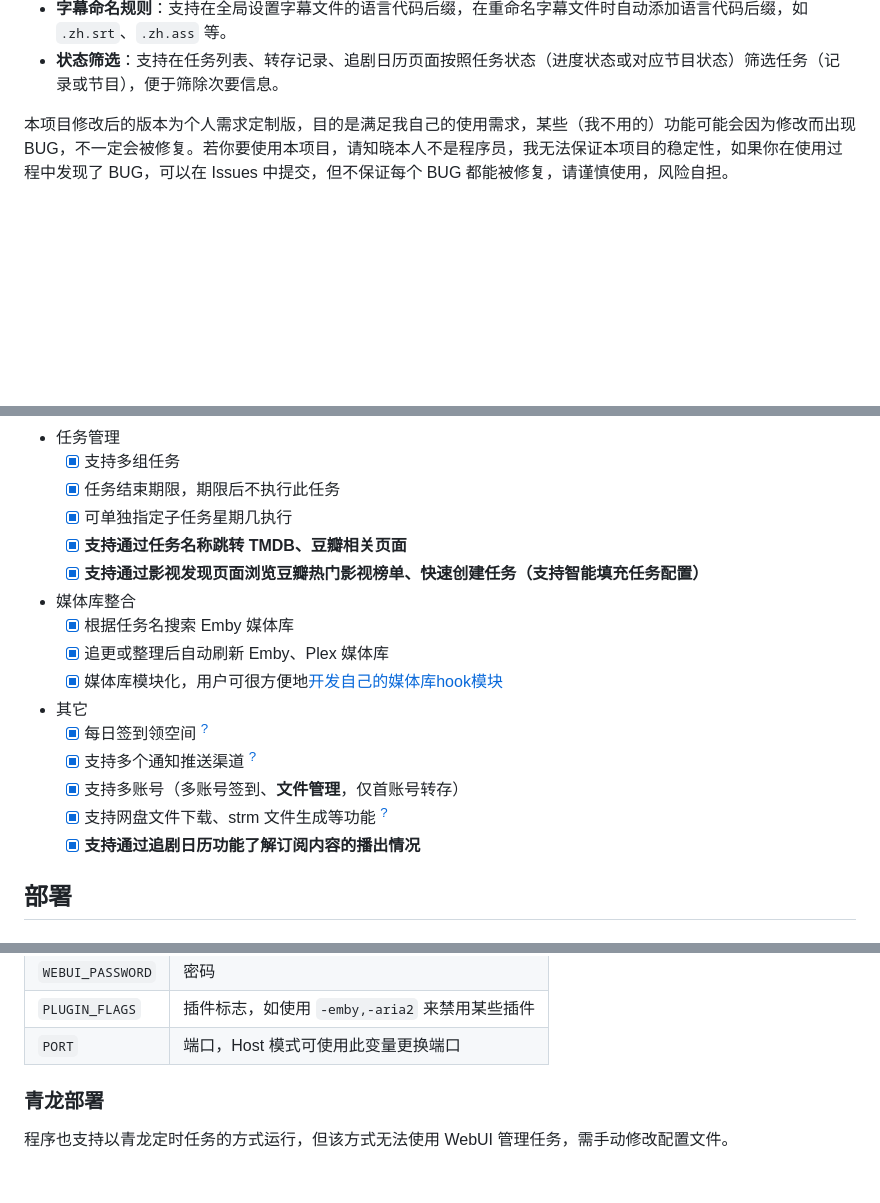
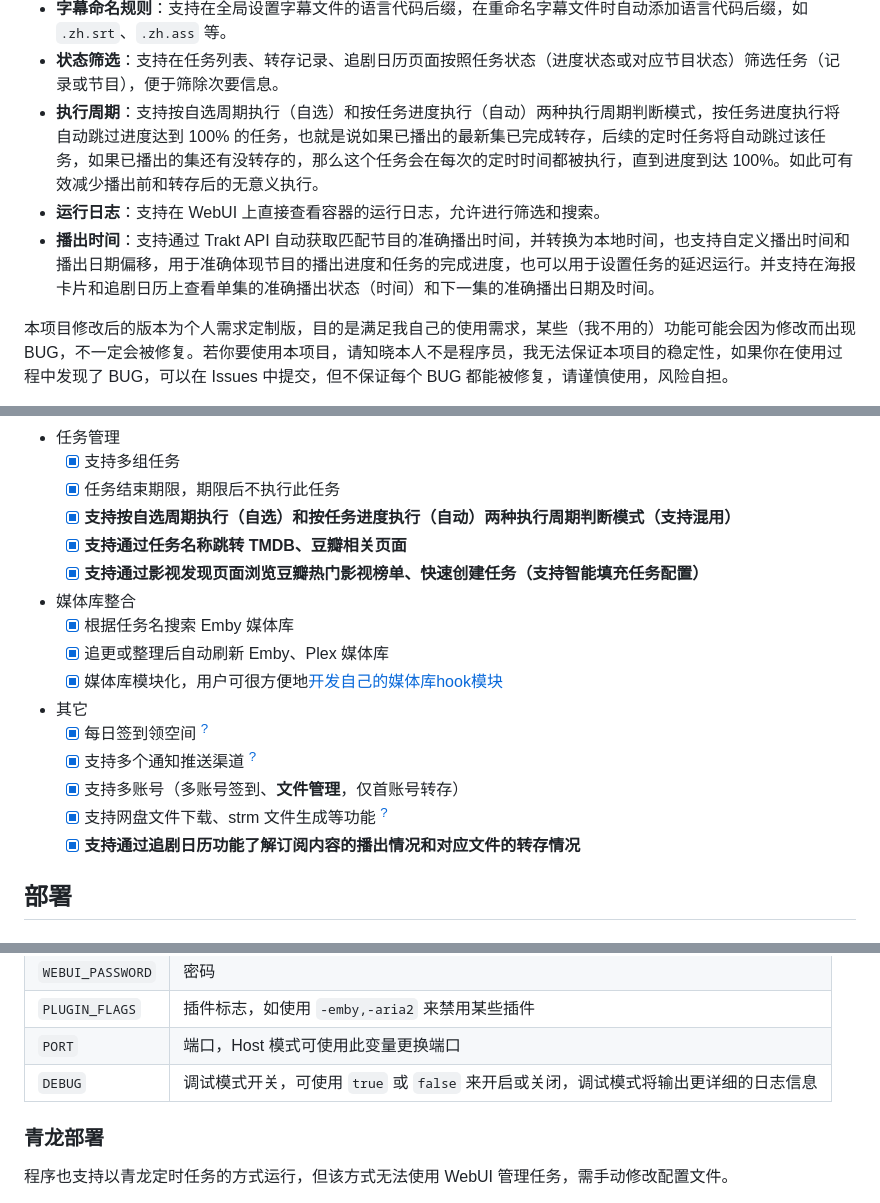
Before and after one commit to Cp0204/quark-auto-save, a Markdown page: README.md, 3 parts joined by grey strips. GitHub-like rendering; blank space fills up the shorter version.

Commit message:
新增执行周期、运行日志和播出时间的功能说明

```diff
--- a/README.md
+++ b/README.md
@@ -21,6 +21,9 @@
 - **追剧日历**：支持在追剧日历页面查看和浏览任务对应电视节目的信息和播出时间表，追踪电视节目的播出情况，了解任务的完成进度。追剧日历支持海报视图和日历视图两种视图，可方便快捷的了解订阅内容的实时状态。
 - **字幕命名规则**：支持在全局设置字幕文件的语言代码后缀，在重命名字幕文件时自动添加语言代码后缀，如 `.zh.srt`、`.zh.ass` 等。
 - **状态筛选**：支持在任务列表、转存记录、追剧日历页面按照任务状态（进度状态或对应节目状态）筛选任务（记录或节目），便于筛除次要信息。
+- **执行周期**：支持按自选周期执行（自选）和按任务进度执行（自动）两种执行周期判断模式，按任务进度执行将自动跳过进度达到 100% 的任务，也就是说如果已播出的最新集已完成转存，后续的定时任务将自动跳过该任务，如果已播出的集还有没转存的，那么这个任务会在每次的定时时间都被执行，直到进度到达 100%。如此可有效减少播出前和转存后的无意义执行。
+- **运行日志**：支持在 WebUI 上直接查看容器的运行日志，允许进行筛选和搜索。
+- **播出时间**：支持通过 Trakt API 自动获取匹配节目的准确播出时间，并转换为本地时间，也支持自定义播出时间和播出日期偏移，用于准确体现节目的播出进度和任务的完成进度，也可以用于设置任务的延迟运行。并支持在海报卡片和追剧日历上查看单集的准确播出状态（时间）和下一集的准确播出日期及时间。
 
 本项目修改后的版本为个人需求定制版，目的是满足我自己的使用需求，某些（我不用的）功能可能会因为修改而出现 BUG，不一定会被修复。若你要使用本项目，请知晓本人不是程序员，我无法保证本项目的稳定性，如果你在使用过程中发现了 BUG，可以在 Issues 中提交，但不保证每个 BUG 都能被修复，请谨慎使用，风险自担。
 
@@ -54,7 +57,7 @@
 - 任务管理
   - [x] 支持多组任务
   - [x] 任务结束期限，期限后不执行此任务
-  - [x] 可单独指定子任务星期几执行
+  - [x] **支持按自选周期执行（自选）和按任务进度执行（自动）两种执行周期判断模式（支持混用）**
   - [x] **支持通过任务名称跳转 TMDB、豆瓣相关页面**
   - [x] **支持通过影视发现页面浏览豆瓣热门影视榜单、快速创建任务（支持智能填充任务配置）**
 
@@ -68,7 +71,7 @@
   - [x] 支持多个通知推送渠道 <sup>[?](https://github.com/x1ao4/quark-auto-save-x/wiki/通知设置)</sup>
   - [x] 支持多账号（多账号签到、**文件管理**，仅首账号转存）
   - [x] 支持网盘文件下载、strm 文件生成等功能 <sup>[?](https://github.com/x1ao4/quark-auto-save-x/wiki/插件设置)</sup>
-  - [x] **支持通过追剧日历功能了解订阅内容的播出情况**
+  - [x] **支持通过追剧日历功能了解订阅内容的播出情况和对应文件的转存情况**
 
 ## 部署
 ### Docker 部署
@@ -110,6 +113,7 @@ services:
 | `WEBUI_PASSWORD` | 密码 |
 | `PLUGIN_FLAGS`   | 插件标志，如使用 `-emby,-aria2` 来禁用某些插件 |
 | `PORT` | 端口，Host 模式可使用此变量更换端口 |
+| `DEBUG` | 调试模式开关，可使用 `true` 或 `false` 来开启或关闭，调试模式将输出更详细的日志信息 |
 
 ### 青龙部署
 程序也支持以青龙定时任务的方式运行，但该方式无法使用 WebUI 管理任务，需手动修改配置文件。
```
